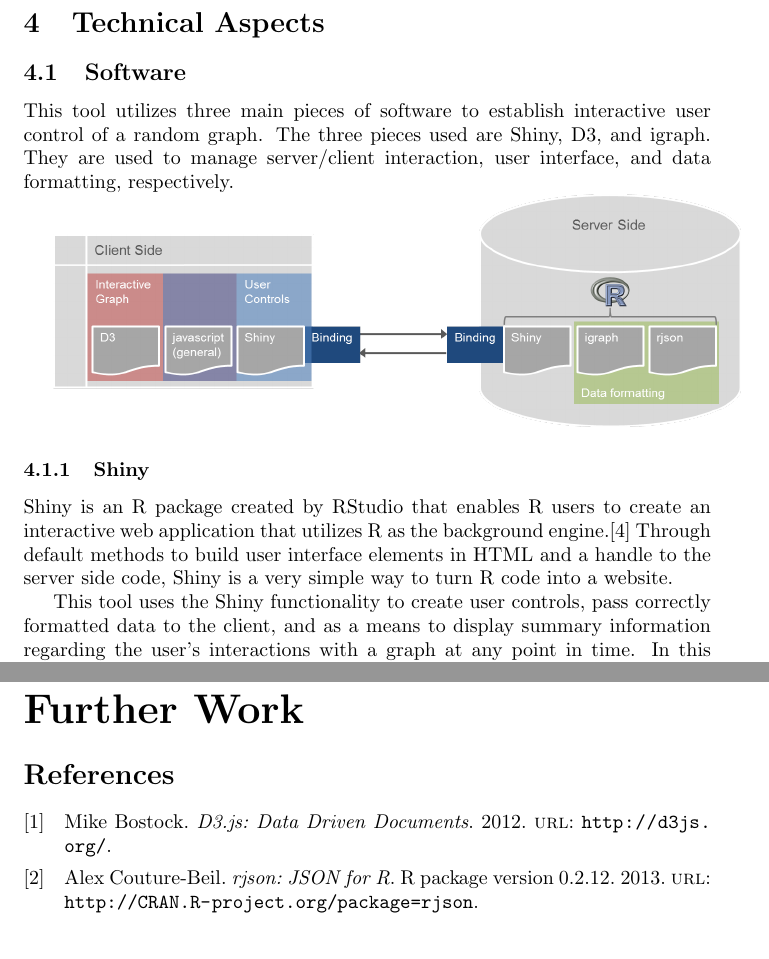
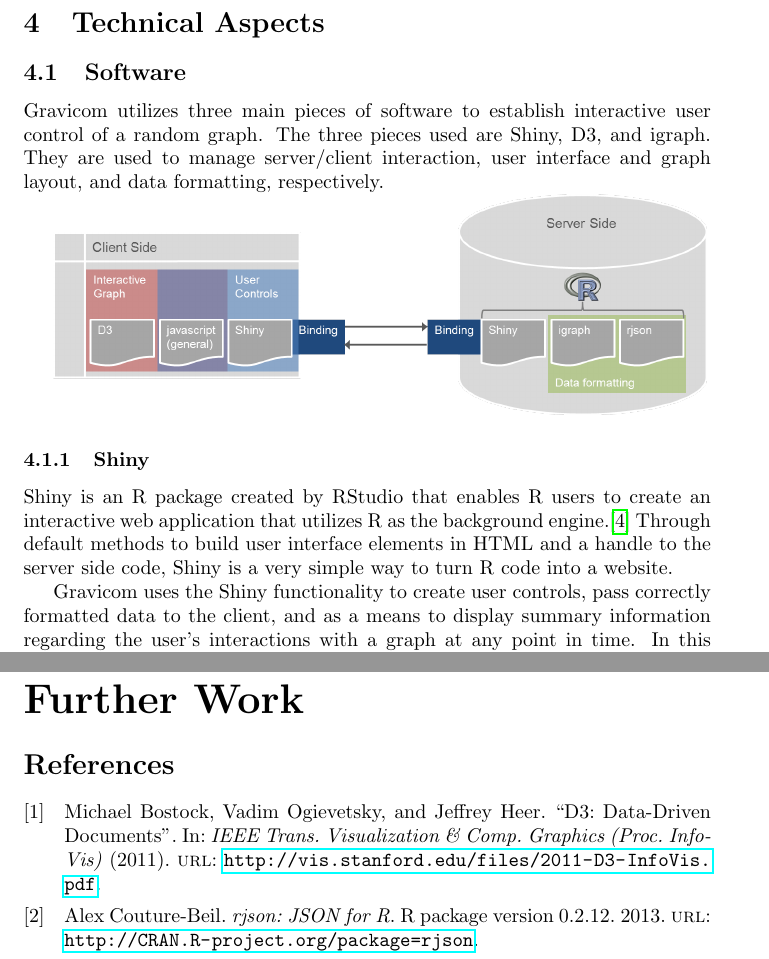
Before and after one commit to andeek/CreativeComponent, a LaTeX document (paper/cc_kaplan_andrea.tex, which reads paper/framed.sty, paper/references/refs.bib): two parts of pages 1 and 4 of 4, joined at a grey line, cut so that both start at the same text. Compiled offline with pdfLaTeX.

Commit message:
small edits before meeting

```diff
--- a/paper/cc_kaplan_andrea.tex
+++ b/paper/cc_kaplan_andrea.tex
@@ -11,7 +11,6 @@
 }
 \makeatother
 
-\IfFileExists{upquote.sty}{\usepackage{upquote}}{}
 \definecolor{fgcolor}{rgb}{0.2, 0.2, 0.2}
 \newcommand{\hlnumber}[1]{\textcolor[rgb]{0,0,0}{#1}}%
 \newcommand{\hlfunctioncall}[1]{\textcolor[rgb]{0.501960784313725,0,0.329411764705882}{\textbf{#1}}}%
@@ -54,9 +53,10 @@
 \newenvironment{knitrout}{}{} % an empty environment to be redefined in TeX
 
 \usepackage{alltt}
-\usepackage{graphicx}
+\usepackage{graphicx, hyperref}
 \usepackage[backend=bibtex, natbib=true]{biblatex}
 \addbibresource{references/refs.bib}
+\IfFileExists{upquote.sty}{\usepackage{upquote}}{}
 
 
 \begin{document}
@@ -69,15 +69,17 @@
 \part{User Interface}
 \section{Technical Aspects}
 \subsection{Software}
-This tool utilizes three main pieces of software to establish interactive user control of a random graph. The three pieces used are Shiny, D3, and igraph. They are used to manage server/client interaction, user interface, and data formatting, respectively.
 
-\includegraphics[width=\textwidth]{images/clientserverflow.png}
+Gravicom utilizes three main pieces of software to establish interactive user control of a random graph. The three pieces used are Shiny, D3, and igraph. They are used to manage server/client interaction, user interface and graph layout, and data formatting, respectively.
+
+\includegraphics[width=.95\textwidth]{images/clientserverflow.png}
 
 
 \subsubsection{Shiny}
+
 Shiny is an R package created by RStudio that enables R users to create an interactive web application that utilizes R as the background engine.\cite{rs-shiny} Through default methods to build user interface elements in HTML and a handle to the server side code, Shiny is a very simple way to turn R code into a website.
 
-This tool uses the Shiny functionality to create user controls, pass correctly formatted data to the client, and as a means to display summary information regarding the user's interactions with a graph at any point in time. In this context, Shiny serves as the translator between the formatted data and what the user sees and interacts with on their screen.
+Gravicom uses the Shiny functionality to create user controls, pass correctly formatted data to the client, and as a means to display summary information regarding the user's interactions with a graph at any point in time. In this context, Shiny serves as the translator between the formatted data and what the user sees and interacts with on their screen.
 
 
 \subsubsection{D3}
--- /dev/null
+++ b/paper/framed.sty
@@ -0,0 +1,352 @@
+% framed.sty   v 0.95    2007/10/04
+% Copyright (C) 1992-2007 by Donald Arseneau  (asnd@triumf.ca)
+% These macros may be freely transmitted, reproduced, or modified
+% provided that this notice is left intact.
+%
+%====================== Begin Instructions =======================
+%
+%                       framed.sty
+%                       ~~~~~~~~~~
+% Create framed, shaded, or differently highlighted regions that can
+% break across pages.  The environments defined are
+%   framed    -- ordinary frame box (\fbox) with edge at margin
+%   shaded    -- shaded background (\colorbox) bleeding into margin
+%   snugshade -- similar
+%   leftbar   -- thick vertical line in left margin
+% to be used like
+% \begin{framed}
+%  copious text
+% \end{framed}
+%
+% But the more general purpose of this package is to facilitate the
+% creation of environments that enable page breaking
+% within arbitrary decorations using a simple new-environment definition
+% incorporating \FrameCommand and
+% \begin{MakeFramed}{settings} ... \end{MakeFramed}
+%
+% The "framed" environment uses "\fbox" as its "\FrameCommand" with
+% the additional settings \fboxrule=\FrameRule and \fboxsep=\FrameSep.
+% You can change these lengths (using \setlength) and you can change
+% the definition of \FrameCommand to use much fancier boxes.
+%
+% In fact, the "shaded" environment just redefines \FrameCommand to be
+% \colorbox{shadecolor} (and you have to define the color "shadecolor":
+% \definecolor{shadecolor}...).
+%
+% A page break is allowed, and even encouraged, before the framed
+% environment.  If you want to attach some text (a box title) to the
+% frame, then the text should be inserted by \FrameCommand.
+%
+% The contents of the framed regions are restricted:
+% Floats, footnotes, marginpars and head-line entries will be lost.
+% (Some of these may be handled in a later version.)
+% This package will not work with the page breaking of multicol.sty,
+% or other systems that perform column-balancing.
+%
+% The MakeFramed environment does the work.  Its "settings" argument
+% should contain any adjustments to the text width (applied to \hsize,
+% and using the "\width" of the frame itself) as well as a "restore"
+% command -- \@parboxrestore or \FrameRestore or something similar;
+% as an example, the snugshade environment shows how to suppress excess
+% spacing within the box, copying the code from minipage.
+%
+% Expert commands:
+% \MakeFramed, \endMakeFramed: the "MakeFramed" environment
+% \FrameCommand: command to draw the frame around its argument
+% \FrameRestore: restore some text settings, but fewer than \@parboxrestore
+% \FrameRule: length register; \fboxrule for default "framed".
+% \FrameSep: length register; \fboxsep for default "framed".
+% \FrameHeightAdjust: macro; height of frame above baseline at top of page
+%
+% This is still a `pre-production' version because I can think of many
+% features/improvements that should be made.  Nevertheless, starting
+% with version 0.5 it should be bug-free.
+%
+% ToDo:
+% Test more varieties of list
+% Improve and correct documentation
+% Propagation of \marks
+% Handle footnotes (how??) floats (?) and marginpars.
+% Stretchability modification.
+%======================== End Instructions ========================
+
+\ProvidesPackage{framed}[2007/10/04 v 0.95:
+   framed or shaded text with page breaks]
+
+\newenvironment{framed}% using default \FrameCommand
+  {\MakeFramed {\advance\hsize-\width \FrameRestore}}%
+  {\endMakeFramed}
+
+\newenvironment{shaded}{%
+  \def\FrameCommand{\fboxsep=\FrameSep \colorbox{shadecolor}}%
+  \MakeFramed {\FrameRestore}}%
+ {\endMakeFramed}
+
+\newenvironment{leftbar}{%
+  \def\FrameCommand{\vrule width 3pt \hspace{10pt}}%
+  \MakeFramed {\advance\hsize-\width \FrameRestore}}%
+ {\endMakeFramed}
+
+\newenvironment{snugshade}{%
+  \def\FrameCommand{\colorbox{shadecolor}}%
+  \MakeFramed {\FrameRestore\@setminipage}}%
+ {\par\unskip\endMakeFramed}
+
+\chardef\FrameRestore=\catcode`\| % for debug
+\catcode`\|=\catcode`\% % (debug: insert space after backslash)
+
+\def\MakeFramed#1{\par
+ % measure added width and height; call result \width and \height
+ \fb@sizeofframe\FrameCommand
+ \let\width\fb@frw \let\height\fb@frh
+ % insert pre-penalties and skips
+ \begingroup
+ \skip@\lastskip
+ \if@nobreak\else
+    \penalty9999 % updates \page parameters
+    \ifdim\pagefilstretch=\z@ \ifdim\pagefillstretch=\z@
+       % not infinitely stretchable, so encourage a page break here
+       \edef\@tempa{\the\skip@}%
+       \ifx\@tempa\zero@glue \penalty-30
+       \else \vskip-\skip@ \penalty-30 \vskip\skip@
+    \fi\fi\fi
+    \penalty\z@
+    % Give a stretchy breakpoint that will always be taken in preference
+    % to the \penalty 9999 used to update page parameters.  The cube root
+    % of 10000/100 indicates a multiplier of 0.21545, but the maximum
+    % calculated badness is really 8192, not 10000, so the multiplier
+    % is 0.2301.
+    \advance\skip@ \z@ plus-.5\baselineskip
+    \advance\skip@ \z@ plus-.231\height
+    \advance\skip@ \z@ plus-.231\skip@
+    \advance\skip@ \z@ plus-.231\topsep
+    \vskip-\skip@ \penalty 1800 \vskip\skip@
+ \fi
+ \addvspace{\topsep}%
+ \endgroup
+ % clear out pending page break
+ \penalty\@M \vskip 2\baselineskip \vskip\height
+ \penalty9999 \vskip -2\baselineskip \vskip-\height
+ \penalty9999 % updates \pagetotal
+|\message{After clearout, \pagetotal=\the\pagetotal, \pagegoal=\the\pagegoal. }%
+ \fb@adjheight
+ \setbox\@tempboxa\vbox\bgroup
+   #1% Modifications to \hsize (can use \width and \height)
+   \textwidth\hsize \columnwidth\hsize
+}
+
+\def\endMakeFramed{\par
+     \kern\z@
+     \hrule\@width\hsize\@height\z@
+     \penalty-100 % put depth into height
+ \egroup
+  % {\showoutput\showbox\@tempboxa}%
+ \begingroup
+   \fb@put@frame\FrameCommand\FirstFrameCommand
+ \endgroup
+}
+
+% \fb@put@frame takes the contents of \@tempboxa and puts all, or a piece,
+% of it on the page with a frame (\FrameCommand, \FirstFrameCommand,
+% \MidFrameCommand, or \LastFrameCommand).  It recurses until all of
+% \@tempboxa has been used up. (\@tempboxa must have zero depth.)
+% #1 = attempted framing command, if no split
+% #2 = framing command if split
+% First iteration: Try to fit with \FrameCommand. If it does not fit,
+% split for \FirstFrameCommand.
+% Later iteration: Try to fit with \LastFrameCommand. If it does not
+% fit, split for \MidFrameCommand.
+\def\fb@put@frame#1#2{\relax
+ \ifdim\pagegoal=\maxdimen \pagegoal\vsize \fi
+|   \message{=============== Entering putframe ====================^^J
+|     \pagegoal=\the\pagegoal,  \pagetotal=\the\pagetotal. }%
+ \ifinner
+   \fb@putboxa#1%
+   \fb@afterframe
+ \else
+  \dimen@\pagegoal \advance\dimen@-\pagetotal % natural space left on page
+  \ifdim\dimen@<2\baselineskip % Too little room on page
+|   \message{Page has only \the\dimen@\space room left; eject. }%
+    \eject \fb@adjheight \fb@put@frame#1#2%
+  \else % there's appreciable room left on the page
+     \fb@sizeofframe#1%
+|    \message{\string\pagetotal=\the\pagetotal,
+|        \string\pagegoal=\the\pagegoal,
+|        \string\pagestretch=\the\pagestretch,
+|        \string\pageshrink=\the\pageshrink,
+|        \string\fb@frh=\fb@frh. \space}
+|    \message{Box of size \the\ht\@tempboxa\space + \fb@frh}%
+     \begingroup % temporarily set \dimen@ to be...
+     \advance\dimen@.8\pageshrink  % maximum space available on page
+     \advance\dimen@-\fb@frh\relax % space available for frame's contents
+     \expandafter\endgroup
+     % expand \ifdim, then restore \dimen@ to real room left on page
+     \ifdim\dimen@>\ht\@tempboxa % whole box does fit
+|       \message{fits in \the\dimen@. }%
+        % Use vsplit anyway to capture the marks
+        % !!!???!!! MERGE THIS WITH THE else CLAUSE!!!
+        \fb@putboxa#1%
+        \fb@afterframe
+     \else % box must be split
+|       \message{must be split to fit in \the\dimen@. }%
+        % update frame measurement to use \FirstFrameCommand or \MidFrameCommand
+        \fb@sizeofframe#2%
+        \setbox\@tempboxa\vbox{% simulate frame and flexiblity of the page:
+           \vskip \fb@frh \@plus\pagestretch \@minus.8\pageshrink
+           \kern137sp\kern-137sp\penalty-30
+           \unvbox\@tempboxa}%
+        \edef\fb@resto@set{\boxmaxdepth\the\boxmaxdepth
+                           \splittopskip\the\splittopskip}%
+        \boxmaxdepth\z@ \splittopskip\z@
+|       \message{Padded box of size \the\ht\@tempboxa\space split to \the\dimen@}%
+        % Split box here
+        \setbox\tw@\vsplit\@tempboxa to\dimen@
+|       \toks99\expandafter{\splitfirstmark}%
+|       \toks98\expandafter{\splitbotmark}%
+|       \message{Marks are: \the\toks99, \the\toks98. }%
+        \setbox\tw@\vbox{\unvbox\tw@}% natural-sized
+|       \message{Natural height of split box is \the\ht\tw@, leaving
+|          \the\ht\@tempboxa\space remainder. }%
+        % If the split-to size > (\vsize-\topskip), then set box to full size
+        \begingroup
+        \advance\dimen@\topskip
+        \expandafter\endgroup
+        \ifdim\dimen@>\pagegoal
+|         \message{Frame is big -- Use up the full column. }%
+          \dimen@ii\pagegoal
+          \advance\dimen@ii -\topskip
+          \advance\dimen@ii \FrameHeightAdjust\relax
+        \else  % suspect this is wrong:
+          % If the split-to size > feasible room_on_page, rebox it smaller.
+          \advance\dimen@.8\pageshrink
+          \ifdim\ht\tw@>\dimen@
+|           \message{Box too tall; rebox it to \the\dimen@. }%
+            \dimen@ii\dimen@
+          \else % use natural size
+            \dimen@ii\ht\tw@
+          \fi
+        \fi
+        % Re-box contents to desired size \dimen@ii
+        \advance\dimen@ii -\fb@frh
+        \setbox\tw@\vbox to\dimen@ii \bgroup
+        % remove simulated frame and page flexibility:
+        \vskip -\fb@frh \@plus-\pagestretch \@minus-.8\pageshrink
+        \unvbox\tw@ \unpenalty\unpenalty
+        \ifdim\lastkern=-137sp % whole box went to next page
+|          \message{box split at beginning! }%
+           % need work here???
+           \egroup \fb@resto@set \eject % (\vskip for frame size was discarded)
+           \fb@adjheight
+           \fb@put@frame#1#2% INSERTED ???
+        \else % Got material split off at the head
+           \egroup \fb@resto@set
+           \ifvoid\@tempboxa % it all fit after all
+|             \message{box split at end! }%
+              \setbox\@tempboxa\box\tw@
+              \fb@putboxa#1%
+              \fb@afterframe
+           \else % it really did split
+|             \message{box split as expected. Its reboxed height is \the\ht\tw@. }%
+              \ifdim\wd\tw@>\z@
+                \wd\tw@\wd\@tempboxa
+                \centerline{#2{\box\tw@}}%  ??? \centerline bad idea
+              \else
+|               \message{Zero width means likely blank. Don't frame it (guess)}%
+                \box\tw@
+              \fi
+              \hrule \@height\z@ \@width\hsize
+              \eject
+              \fb@adjheight
+              \fb@put@frame\LastFrameCommand\MidFrameCommand
+  \fi\fi\fi\fi\fi
+}
+
+\def\fb@putboxa#1{%
+  \ifvoid\@tempboxa
+    PackageWarning{framed}{Boxa is void -- discard it. }%
+  \else
+|   \message{Frame and place boxa. }%
+|   %{\showoutput\showbox\@tempboxa}%
+    \centerline{#1{\box\@tempboxa}}%
+  \fi
+}
+
+\def\fb@afterframe{%
+    \nointerlineskip \null %{\showoutput \showlists}
+    \penalty-30 \vskip\topsep \relax
+}
+
+% measure width and height added by frame (#1 = frame command)
+% call results \fb@frw and \fb@frh
+\newdimen\fb@frw
+\newdimen\fb@frh
+\def\fb@sizeofframe#1{\begingroup
+ \setbox\z@\vbox{\vskip-5in \hbox{\hskip-5in
+   #1{\hbox{\vrule \@height 4.7in \@depth.3in \@width 5in}}}%
+   \vskip\z@skip}%
+|  \message{Measuring frame addition for \string#1 in \@currenvir\space
+|    gives ht \the\ht\z@\space and wd \the\wd\z@. }%
+%{\showoutput\showbox\z@}%
+ \global\fb@frw\wd\z@ \global\fb@frh\ht\z@
+ \endgroup
+}
+
+\def\fb@adjheight{%
+  \vbox to\FrameHeightAdjust{}% get proper baseline skip from above.
+  \penalty\@M \nointerlineskip
+  \vskip-\FrameHeightAdjust
+  \penalty\@M} % useful for tops of pages
+
+\edef\zero@glue{\the\z@skip}
+
+\catcode`\|=\FrameRestore
+
+% Provide configuration commands:
+\providecommand\FrameCommand{%
+ \setlength\fboxrule{\FrameRule}\setlength\fboxsep{\FrameSep}%
+ \fbox}
+\@ifundefined{FrameRule}{\newdimen\FrameRule \FrameRule=\fboxrule}{}
+\@ifundefined{FrameSep} {\newdimen\FrameSep  \FrameSep =3\fboxsep}{}
+\providecommand\FirstFrameCommand{\FrameCommand}
+\providecommand\MidFrameCommand{\FrameCommand}
+\providecommand\LastFrameCommand{\FrameCommand}
+
+% Height of frame above first baseline when frame starts a page:
+\providecommand\FrameHeightAdjust{6pt}
+
+% \FrameRestore has parts of \@parboxrestore, performing a similar but
+% less complete restoration of a default layouy.  See how it is used in the
+% "settings" argument of \MakeFrame.  Though not a parameter, \hsize
+% should be set to the desired total line width available inside the
+% frame before invoking \FrameRestore.
+\def\FrameRestore{%
+   \let\if@nobreak\iffalse
+   \let\if@noskipsec\iffalse
+   \let\-\@dischyph
+   \let\'\@acci\let\`\@accii\let\=\@acciii
+   %  \message{FrameRestore:
+   %    \@totalleftmargin=\the \@totalleftmargin,
+   %    \rightmargin=\the\rightmargin,
+   %    \@listdepth=\the\@listdepth.  }%
+   % Test if we are in a list (or list-like paragraph)
+   \ifnum \ifdim\@totalleftmargin>\z@ 1\fi
+          \ifdim\rightmargin>\z@ 1\fi
+          \ifnum\@listdepth>0 1\fi 0>\z@
+     %     \message{In a list: \linewidth=\the\linewidth, \@totalleftmargin=\the\@totalleftmargin,
+     %       \parshape=\the\parshape, \columnwidth=\the\columnwidth, \hsize=\the\hsize,
+     %       \labelwidth=\the\labelwidth. }%
+     \@setminipage % snug fit around the item
+     % Now try to propageate changes of width from \hsize to list parameters.
+     % This is deficient, but a more advanced way to indicate modification to text
+     % dimensions is not (yet) provided; in particular, no separate left/right
+     % adjustment.
+     \advance\linewidth-\columnwidth \advance\linewidth\hsize
+     \parshape\@ne \@totalleftmargin \linewidth
+   \else % Not in list
+     \linewidth=\hsize
+     %\message{No list, set \string\linewidth=\the\hsize. }%
+   \fi
+   \sloppy
+}
+
+%%%%%%%%%%%%%%%%%%%%%%%%%%%%%%%%%%%%%%%%%%%%%%%%%%%%%%%%%%%%%%%%%%%%%%
--- a/paper/references/refs.bib
+++ b/paper/references/refs.bib
@@ -6,12 +6,14 @@
   url = {http://CRAN.R-project.org/package=shiny},
 }
 
-@online{mb-d3,
-  author = {Mike Bostock},
-  title = {D3.js: Data Driven Documents},
-  year = {2012},
-  url = {http://d3js.org/},
+@Article{mb-d3,
+  title =  {D3: Data-Driven Documents},
+  author =	{Michael Bostock and Vadim Ogievetsky and Jeffrey Heer},
+  journal =	{IEEE Trans. Visualization \& Comp. Graphics (Proc. InfoVis)},
+  year = 	{2011},
+  url =	"http://vis.stanford.edu/files/2011-D3-InfoVis.pdf",
 }
+
 
 @Manual{acb-rjson,
   title = {rjson: JSON for R},
```
Also changed, not shown: paper/cc_kaplan_andrea-blx.bib (+2 -2 lines), paper/cc_kaplan_andrea-concordance.tex (added, +2 -0 lines), paper/cc_kaplan_andrea.bbl, paper/cc_kaplan_andrea.pdf, paper/cc_kaplan_andrea.tex (9 more changed lines), 7 other files.
